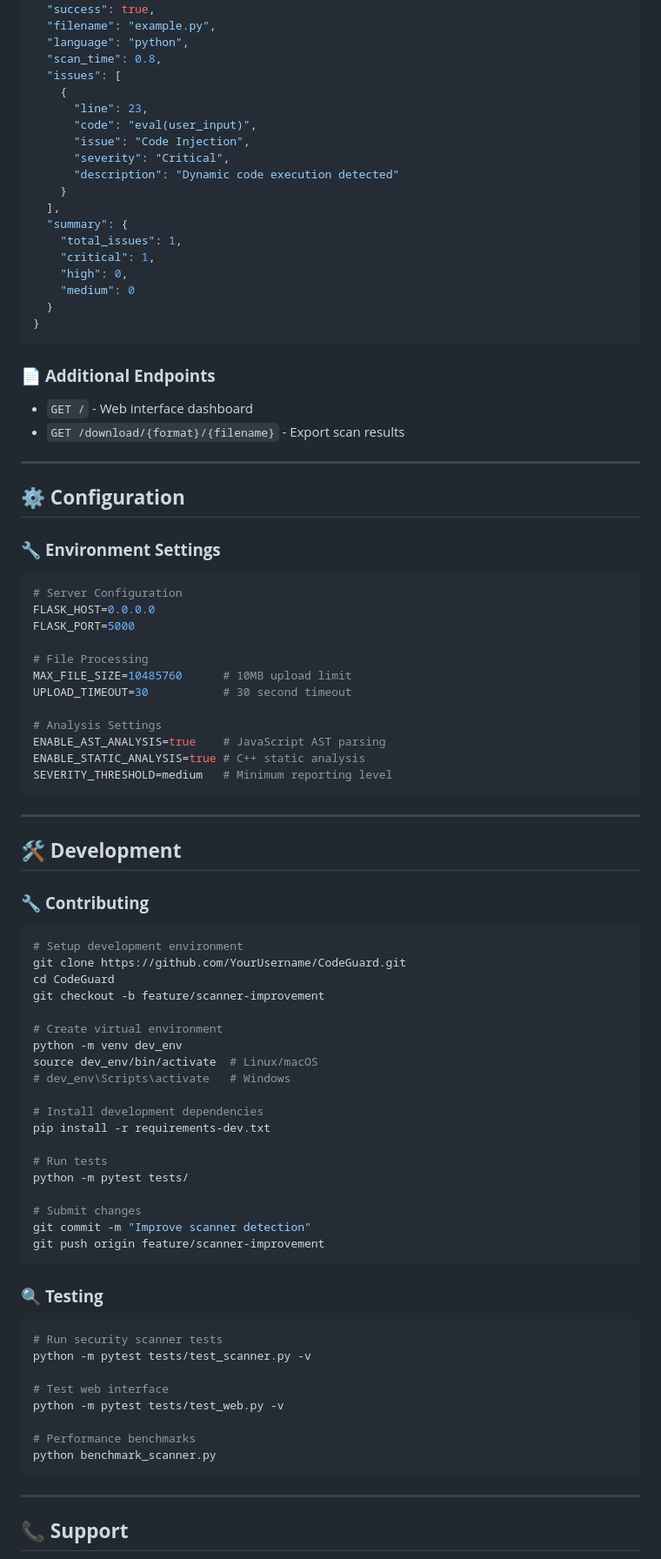
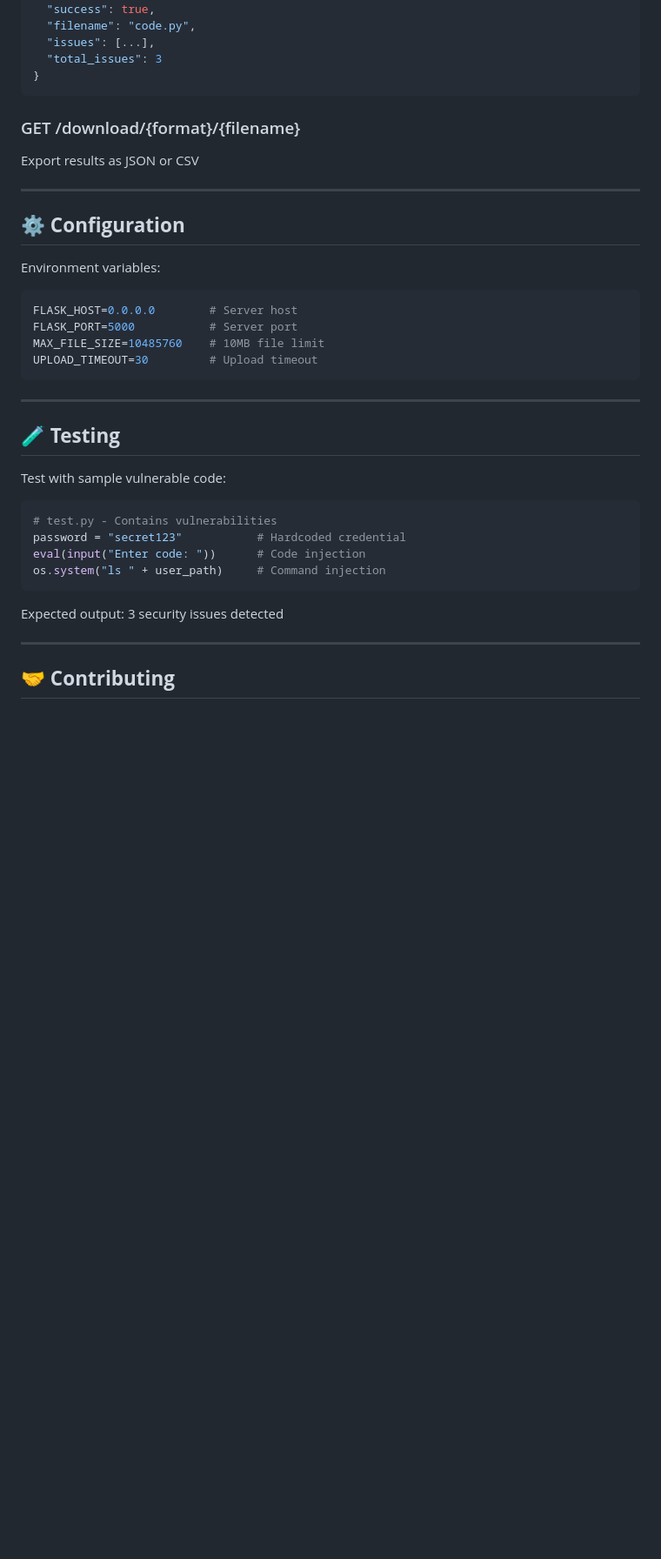
Before and after one commit to ZeroHack01/CodeGuard, a Markdown page: README.md, the part around one of its changes. Shown at 87% size. Drawn GitHub-style; blank space fills up the shorter version.

````diff
--- a/README.md
+++ b/README.md
@@ -189,93 +174,43 @@ curl -X POST -F "file=@example.py" http://localhost:5000/api/scan
 {
   "success": true,
-  "filename": "example.py",
-  "language": "python",
-  "scan_time": 0.8,
-  "issues": [
-    {
-      "line": 23,
-      "code": "eval(user_input)",
-      "issue": "Code Injection",
-      "severity": "Critical",
-      "description": "Dynamic code execution detected"
-    }
-  ],
-  "summary": {
-    "total_issues": 1,
-    "critical": 1,
-    "high": 0,
-    "medium": 0
-  }
+  "filename": "code.py",
+  "issues": [...],
+  "total_issues": 3
 }
 ```
 
-### 📄 **Additional Endpoints**
-- `GET /` - Web interface dashboard
-- `GET /download/{format}/{filename}` - Export scan results
+### GET /download/{format}/{filename}
+Export results as JSON or CSV
 
 ---
 
 ## ⚙️ **Configuration**
 
-### 🔧 **Environment Settings**
+Environment variables:
 
 ```bash
-# Server Configuration
-FLASK_HOST=0.0.0.0
-FLASK_PORT=5000
-
-# File Processing
-MAX_FILE_SIZE=10485760      # 10MB upload limit
-UPLOAD_TIMEOUT=30           # 30 second timeout
-
-# Analysis Settings
-ENABLE_AST_ANALYSIS=true    # JavaScript AST parsing
-ENABLE_STATIC_ANALYSIS=true # C++ static analysis
-SEVERITY_THRESHOLD=medium   # Minimum reporting level
+FLASK_HOST=0.0.0.0        # Server host
+FLASK_PORT=5000           # Server port
+MAX_FILE_SIZE=10485760    # 10MB file limit
+UPLOAD_TIMEOUT=30         # Upload timeout
 ```
 
 ---
 
-## 🛠️ **Development**
+## 🧪 **Testing**
 
-### 🔧 **Contributing**
+Test with sample vulnerable code:
 
-```bash
-# Setup development environment
-git clone https://github.com/YourUsername/CodeGuard.git
-cd CodeGuard
-git checkout -b feature/scanner-improvement
-
-# Create virtual environment
-python -m venv dev_env
-source dev_env/bin/activate  # Linux/macOS
-# dev_env\Scripts\activate   # Windows
-
-# Install development dependencies
-pip install -r requirements-dev.txt
-
-# Run tests
-python -m pytest tests/
-
-# Submit changes
-git commit -m "Improve scanner detection"
-git push origin feature/scanner-improvement
+```python
+# test.py - Contains vulnerabilities
+password = "secret123"           # Hardcoded credential
+eval(input("Enter code: "))      # Code injection
+os.system("ls " + user_path)     # Command injection
 ```
 
-### 🔍 **Testing**
-
-```bash
-# Run security scanner tests
-python -m pytest tests/test_scanner.py -v
-
-# Test web interface
-python -m pytest tests/test_web.py -v
-
-# Performance benchmarks
-python benchmark_scanner.py
-```
+Expected output: 3 security issues detected
 
 ---
 
-## 📞 **Support**
+## 🤝 **Contributing**
 
````
Also changed, not shown: other parts of README.md (+117 -170 lines).
